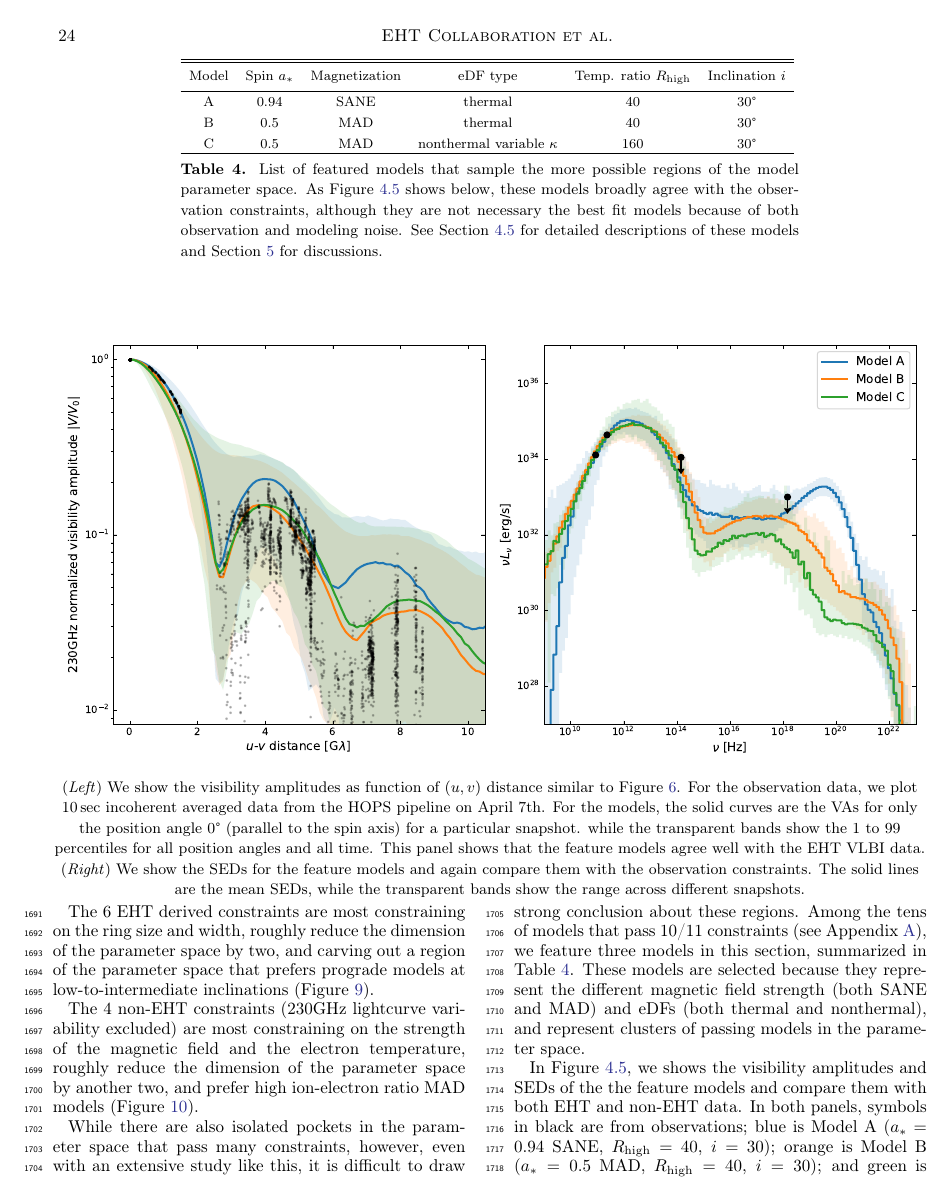
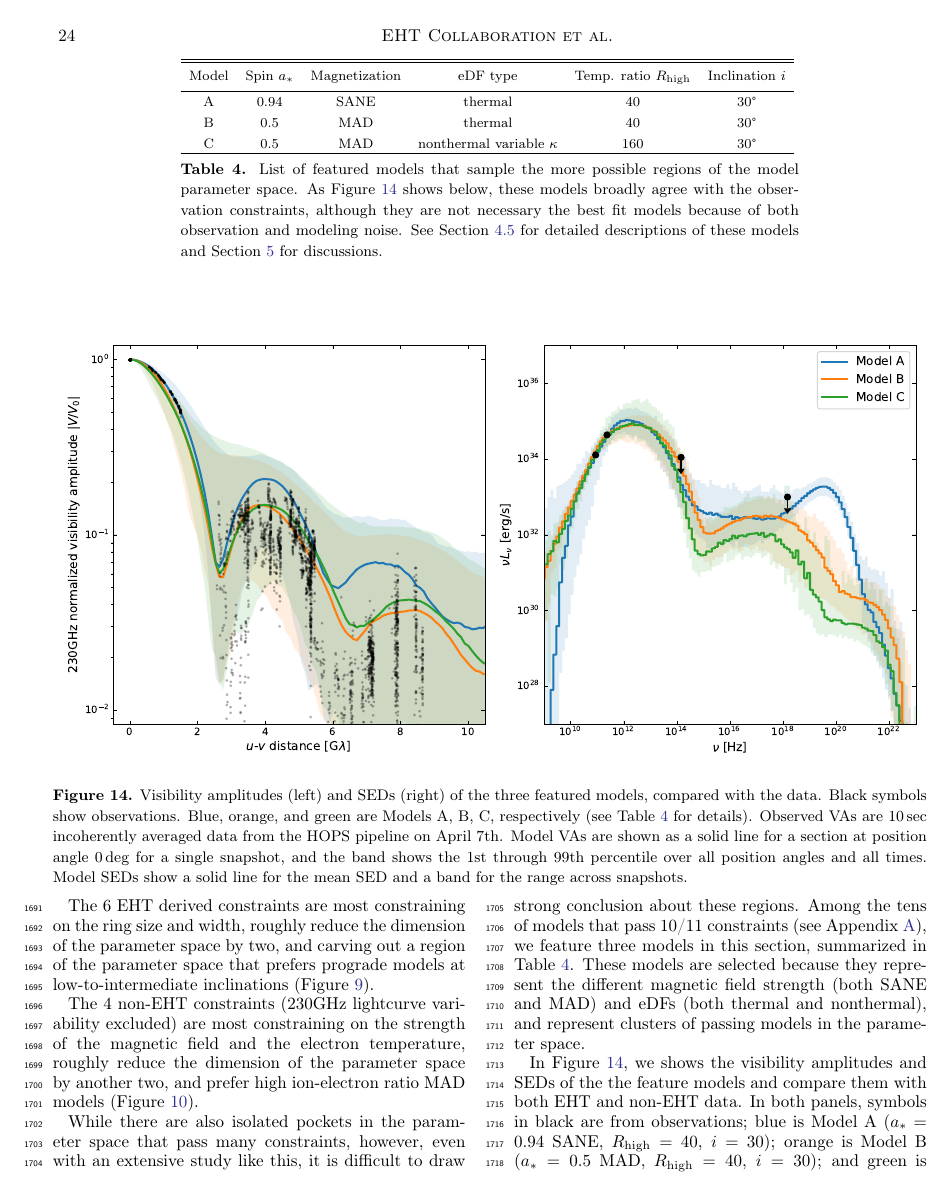
Before and after one commit to rndref/EHT_SGRA5, a LaTeX paper (main.tex, which reads comparisons.tex): page 24 of 98. Compiled offline with pdfLaTeX.

Commit message:
Updates from Overleaf

```diff
--- a/comparisons.tex
+++ b/comparisons.tex
@@ -747,21 +747,5 @@ Both non-EHT and EHT constraints have the power to test the wind-fed model.  It
 \begin{figure*}
   \centering
   \includegraphics[width=\textwidth]{figures/bestbets.pdf}
-  \caption{Visibility amplitudes (left) and SEDs (right) of the three featured models, compared with the data.  Black symbols show observations.  Blue, orange, and green are Models~A, B, C, respectively (see Table~\ref{tab:bestbets} for details).  Observed VAs are 10\sec incoherently averaged data from the HOPS pipeline on \aprilvii.  Model VAs show only a section at position angle $0\deg$ for a particular snapshot, and the
-
-
-    (\emph{Left}) We show the visibility amplitudes as function of
-    $(u, v)$ distance similar to Figure~\ref{fig:passfail_va}.
-    For the observation data, we plot 10\sec incoherent averaged data
-    from the HOPS pipeline on \aprilvii.
-    For the models, the solid curves are the VAs for only the position
-    angle $0\degree$ (parallel to the spin axis) for a particular
-    snapshot.
-    while the transparent bands show the 1 to 99 percentiles for all
-    position angles and all time.
-    This panel shows that the feature models agree well with the EHT
-    VLBI data.
-    (\emph{Right}) We show the SEDs for the feature models and again
-    compare them with the observation constraints.
-    The solid lines are the mean SEDs, while the transparent bands
-    show the range across different snapshots.}
+  % cfg 15-dec: edited for clarity, left all content in.
+  \caption{Visibility amplitudes (left) and SEDs (right) of the three featured models, compared with the data.  Black symbols show observations.  Blue, orange, and green are Models~A, B, C, respectively (see Table~\ref{tab:bestbets} for details).  Observed VAs are 10\sec incoherently averaged data from the HOPS pipeline on \aprilvii.  Model VAs are shown as a solid line for a section at position angle $0\deg$ for a single snapshot, and the band shows the 1st through 99th percentile over all position angles and all times.  Model SEDs show a solid line for the mean SED and a band for the range across snapshots.
```
Also changed, not shown: observations.tex (+1 -1 lines), figures/mi_hist.pdf, comparisons.tex (4 more changed lines).
